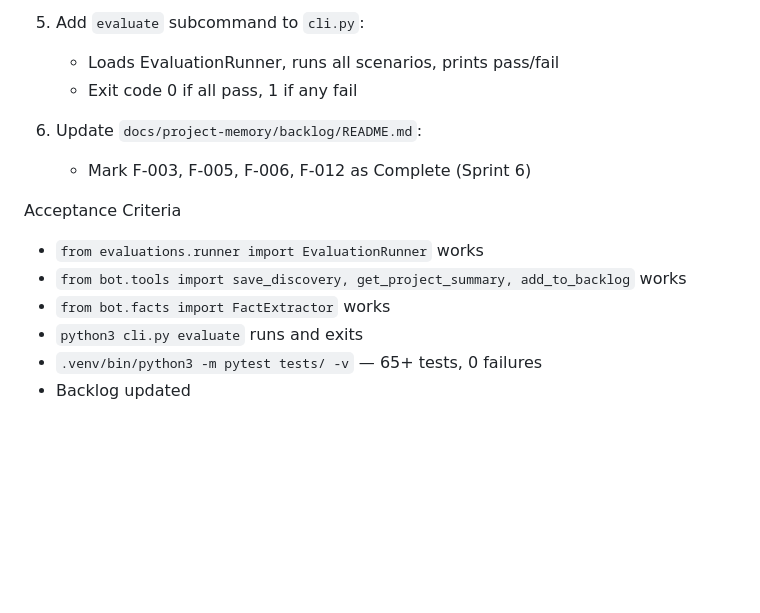
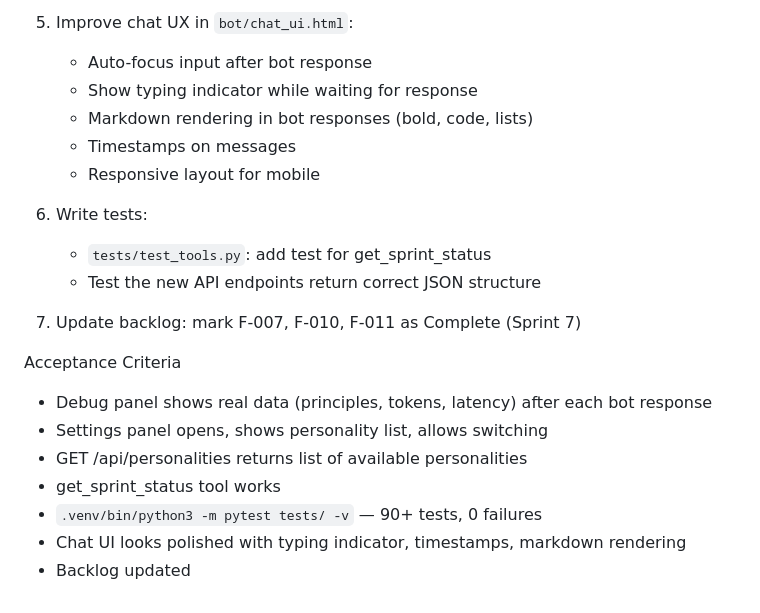
Before and after one commit to davidbmar/bot-customerObsessed-No-Prob-Bob-afterburner, a Markdown page: SPRINT_BRIEF.md, the part around one of its changes. Drawn GitHub-style; blank space fills up the shorter version.

```diff
--- a/SPRINT_BRIEF.md
+++ b/SPRINT_BRIEF.md
@@ -63,15 +60,22 @@ Tasks
 
-5. Add `evaluate` subcommand to `cli.py`:
-   - Loads EvaluationRunner, runs all scenarios, prints pass/fail
-   - Exit code 0 if all pass, 1 if any fail
+5. Improve chat UX in `bot/chat_ui.html`:
+   - Auto-focus input after bot response
+   - Show typing indicator while waiting for response
+   - Markdown rendering in bot responses (bold, code, lists)
+   - Timestamps on messages
+   - Responsive layout for mobile
 
-6. Update `docs/project-memory/backlog/README.md`:
-   - Mark F-003, F-005, F-006, F-012 as Complete (Sprint 6)
+6. Write tests:
+   - `tests/test_tools.py`: add test for get_sprint_status
+   - Test the new API endpoints return correct JSON structure
+
+7. Update backlog: mark F-007, F-010, F-011 as Complete (Sprint 7)
 
 Acceptance Criteria
-- `from evaluations.runner import EvaluationRunner` works
-- `from bot.tools import save_discovery, get_project_summary, add_to_backlog` works
-- `from bot.facts import FactExtractor` works
-- `python3 cli.py evaluate` runs and exits
-- `.venv/bin/python3 -m pytest tests/ -v` — 65+ tests, 0 failures
+- Debug panel shows real data (principles, tokens, latency) after each bot response
+- Settings panel opens, shows personality list, allows switching
+- GET /api/personalities returns list of available personalities
+- get_sprint_status tool works
+- `.venv/bin/python3 -m pytest tests/ -v` — 90+ tests, 0 failures
+- Chat UI looks polished with typing indicator, timestamps, markdown rendering
 - Backlog updated
```
Also changed, not shown: other parts of SPRINT_BRIEF.md (+34 -37 lines).
